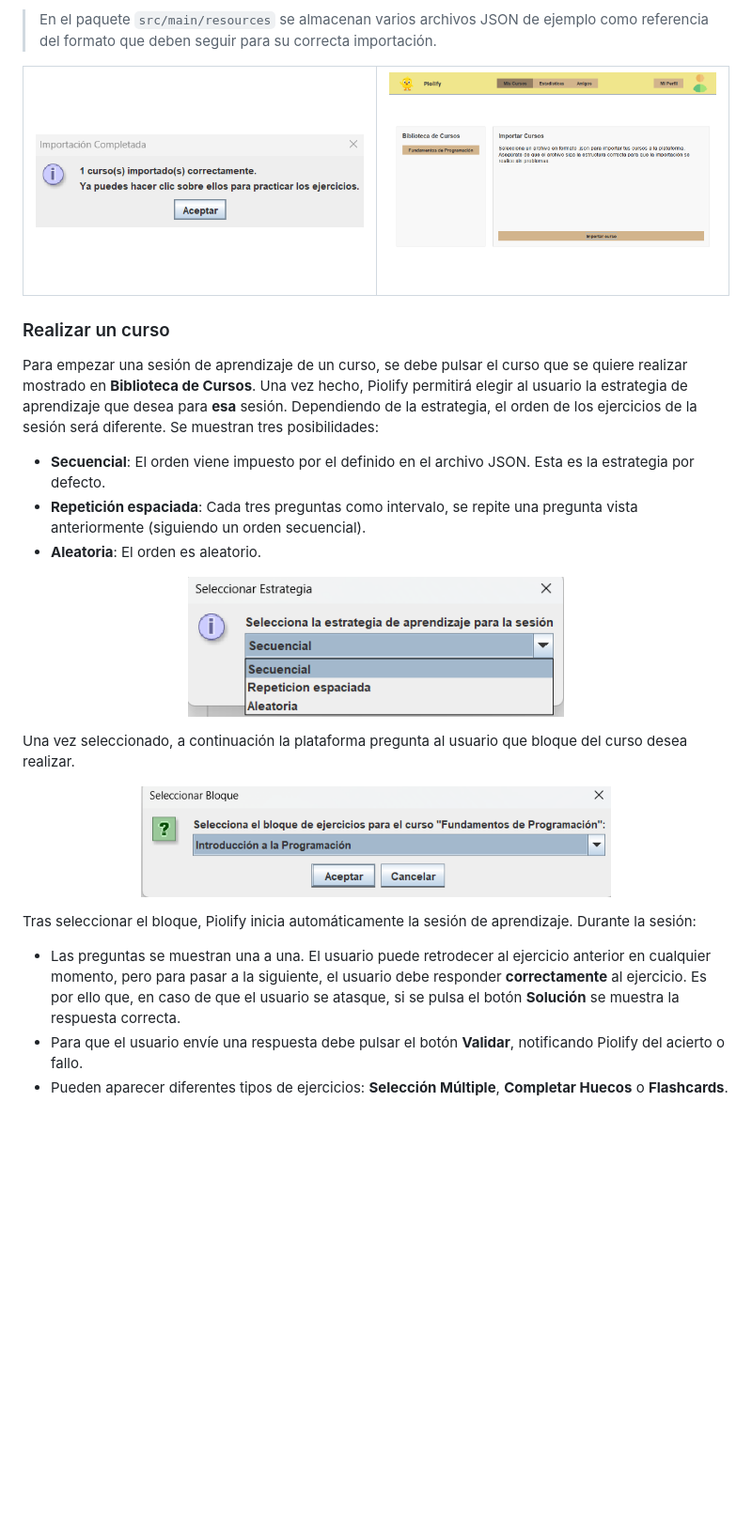
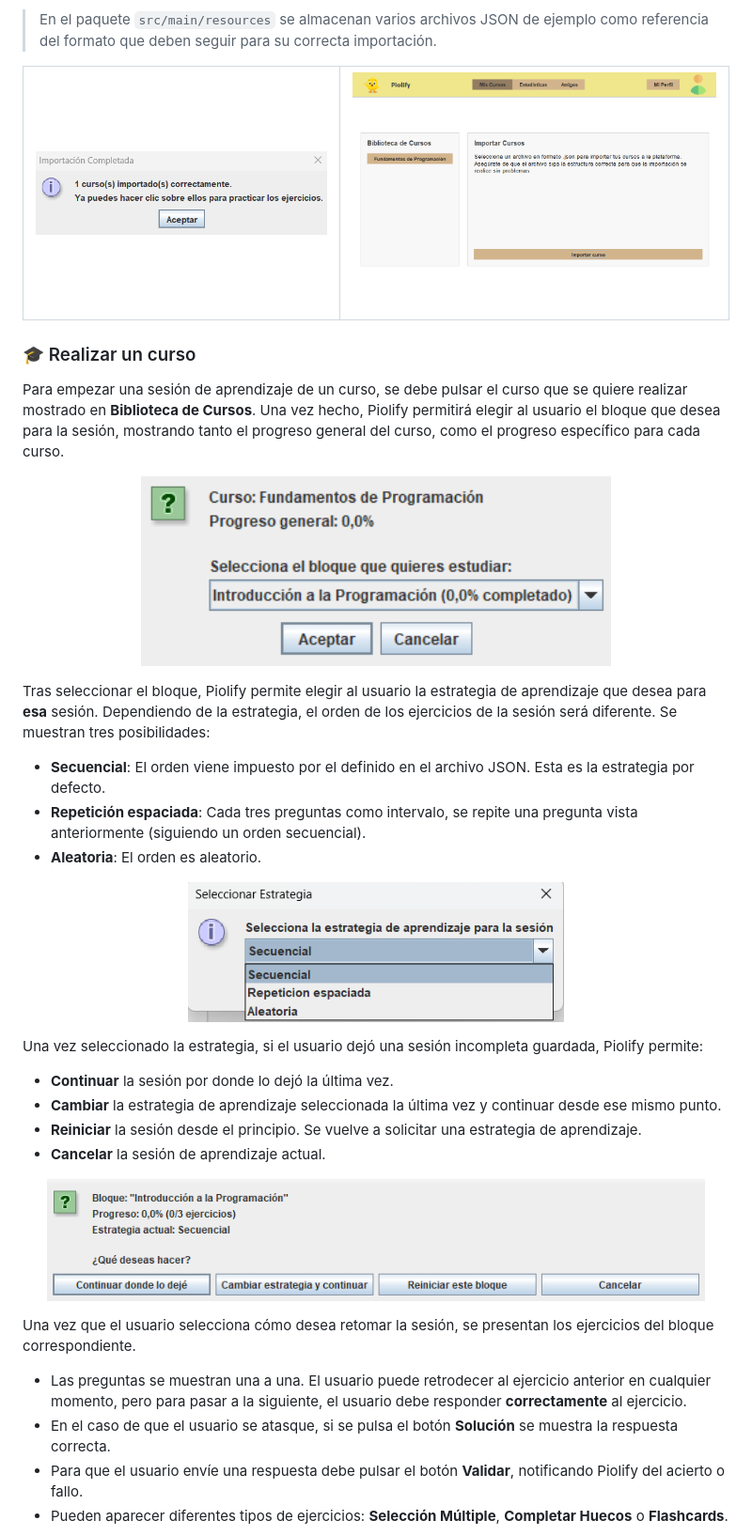
Before and after one commit to JHLumu/Proyecto_PDS_2024-25, a Markdown page: docs/manual-usuario/manual-de-usuario.md, the part around the change printed below. Shown: that part at 94% size. Drawn GitHub-style; pictures changed too: docs/manual-usuario/imagenes/seleccionarbloque.png, docs/manual-usuario/imagenes/sesionencurso.png (added); blank space fills up the shorter version.

Commit message:
Cambios en Manual de Usuario

```diff
--- a/docs/manual-usuario/manual-de-usuario.md
+++ b/docs/manual-usuario/manual-de-usuario.md
@@ -89,14 +89,19 @@ Una vez seleccionado y pulsado el botón **Abrir**, la plataforma verifica si es
       <img src="./imagenes/exitoimportacion.png" alt="Éxito de importación" width="400"/>
     </td>
     <td align="center" valign="middle">
-      <img src="./imagenes/miscursos-2.png" alt="Mis cursos" width="400"/>
+      <img src="./imagenes/miscursos-2.png" alt="Mis cursos" width="500"/>
     </td>
   </tr>
 </table>
 
-### Realizar un curso
+### 🎓 Realizar un curso
 
-Para empezar una sesión de aprendizaje de un curso, se debe pulsar el curso que se quiere realizar mostrado en **Biblioteca de Cursos**. Una vez hecho, Piolify permitirá elegir al usuario la estrategia de aprendizaje que desea para **esa** sesión. Dependiendo de la estrategia, el orden de los ejercicios de la sesión será diferente. Se muestran tres posibilidades:
+Para empezar una sesión de aprendizaje de un curso, se debe pulsar el curso que se quiere realizar mostrado en **Biblioteca de Cursos**. Una vez hecho, Piolify permitirá elegir al usuario el bloque que desea para la sesión, mostrando tanto el progreso general del curso, como el progreso específico para cada curso.
+
+<p align="center"><img src="./imagenes/seleccionarbloque.png"  alt="Ventana Seleccionar Bloque" width=500></p>
+
+
+Tras seleccionar el bloque, Piolify permite elegir al usuario la estrategia de aprendizaje que desea para **esa** sesión. Dependiendo de la estrategia, el orden de los ejercicios de la sesión será diferente. Se muestran tres posibilidades:
 
 - **Secuencial**: El orden viene impuesto por el definido en el archivo JSON. Esta es la estrategia por defecto.
 - **Repetición espaciada**: Cada tres preguntas como intervalo, se repite una pregunta vista anteriormente (siguiendo un orden secuencial).
@@ -104,13 +109,19 @@ Para empezar una sesión de aprendizaje de un curso, se debe pulsar el curso que
 
 <p align="center"><img src="./imagenes/seleccionarestrategia.png"  alt="Ventana Seleccionar Estrategia" width=400></p>
 
-Una vez seleccionado, a continuación la plataforma pregunta al usuario que bloque del curso desea realizar.
+Una vez seleccionado la estrategia, si el usuario dejó una sesión incompleta guardada, Piolify permite:
 
-<p align="center"><img src="./imagenes/seleccionarbloque.png"  alt="Ventana Seleccionar Bloque" width=500></p>
+- **Continuar** la sesión por donde lo dejó la última vez.
+- **Cambiar** la estrategia de aprendizaje seleccionada la última vez y continuar desde ese mismo punto.
+- **Reiniciar** la sesión desde el principio. Se vuelve a solicitar una estrategia de aprendizaje.
+- **Cancelar** la sesión de aprendizaje actual.
 
-Tras seleccionar el bloque, Piolify inicia automáticamente la sesión de aprendizaje. Durante la sesión:
+<p align="center"><img src="./imagenes/sesionencurso.png"  alt="Ventana Sesion en Curso" width=700></p>
 
-- Las preguntas se muestran una a una. El usuario puede retrodecer al ejercicio anterior en cualquier momento, pero para pasar a la siguiente, el usuario debe responder **correctamente** al ejercicio. Es por ello que, en caso de que el usuario se atasque, si se pulsa el botón **Solución** se muestra la respuesta correcta.
+Una vez que el usuario selecciona cómo desea retomar la sesión, se presentan los ejercicios del bloque correspondiente.
+
+- Las preguntas se muestran una a una. El usuario puede retrodecer al ejercicio anterior en cualquier momento, pero para pasar a la siguiente, el usuario debe responder **correctamente** al ejercicio.
+- En el caso de que el usuario se atasque, si se pulsa el botón **Solución** se muestra la respuesta correcta.
 - Para que el usuario envíe una respuesta debe pulsar el botón **Validar**, notificando Piolify del acierto o fallo.
 - Pueden aparecer diferentes tipos de ejercicios: **Selección Múltiple**, **Completar Huecos** o **Flashcards**.
 
```
Also changed, not shown: other parts of docs/manual-usuario/manual-de-usuario.md (+22 -21 lines), docs/manual-usuario/imagenes/realizarejercicio.png.
